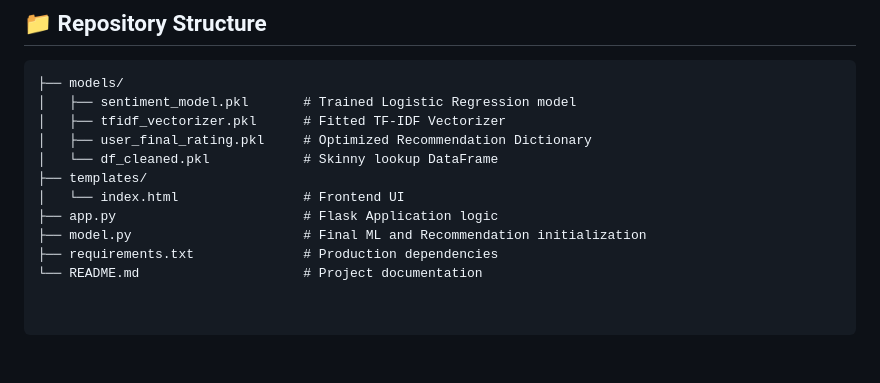
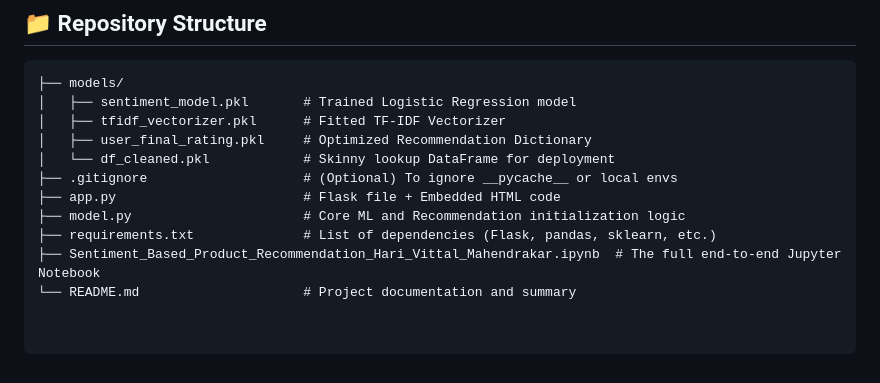
Before and after one commit to hari2578/Product_Recommendation_Sentiment_Analysis, a Markdown page: README.md, the part around the change. GitHub-like rendering.

```diff
--- a/README.md
+++ b/README.md
@@ -79,10 +79,10 @@ To handle memory constraints (512MB RAM) on the hosting platform:
 │   ├── sentiment_model.pkl       # Trained Logistic Regression model
 │   ├── tfidf_vectorizer.pkl      # Fitted TF-IDF Vectorizer
 │   ├── user_final_rating.pkl     # Optimized Recommendation Dictionary
-│   └── df_cleaned.pkl            # Skinny lookup DataFrame
-├── templates/
-│   └── index.html                # Frontend UI
-├── app.py                        # Flask Application logic
-├── model.py                      # Final ML and Recommendation initialization
-├── requirements.txt              # Production dependencies
-└── README.md                     # Project documentation
+│   └── df_cleaned.pkl            # Skinny lookup DataFrame for deployment
+├── .gitignore                    # (Optional) To ignore __pycache__ or local envs
+├── app.py                        # Flask file + Embedded HTML code
+├── model.py                      # Core ML and Recommendation initialization logic
+├── requirements.txt              # List of dependencies (Flask, pandas, sklearn, etc.)
+├── Sentiment_Based_Product_Recommendation_Hari_Vittal_Mahendrakar.ipynb  # The full end-to-end Jupyter Notebook
+└── README.md                     # Project documentation and summary
```
